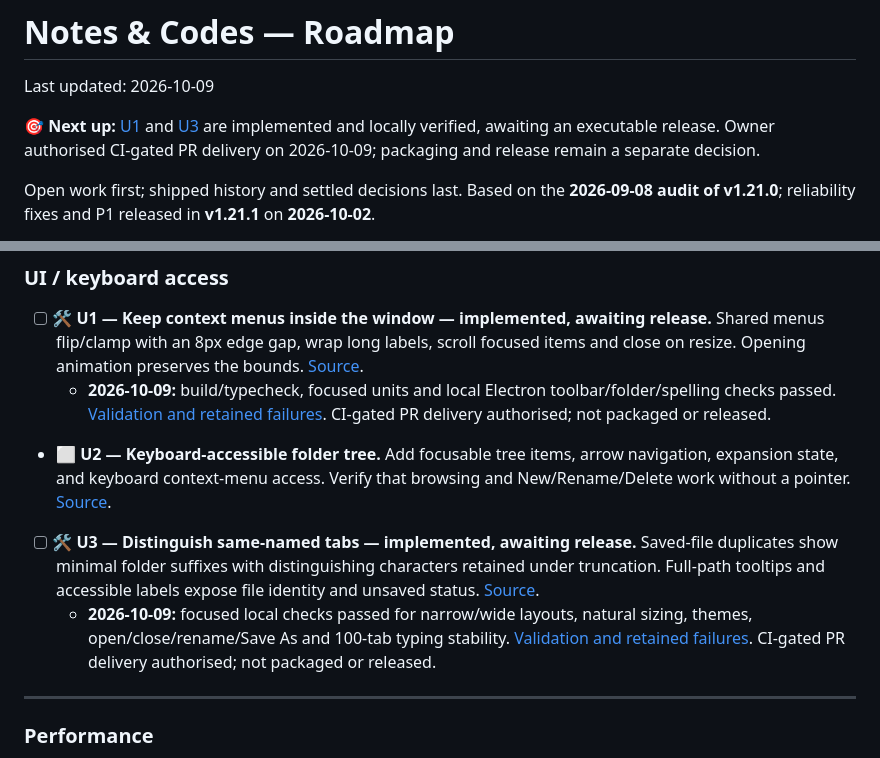
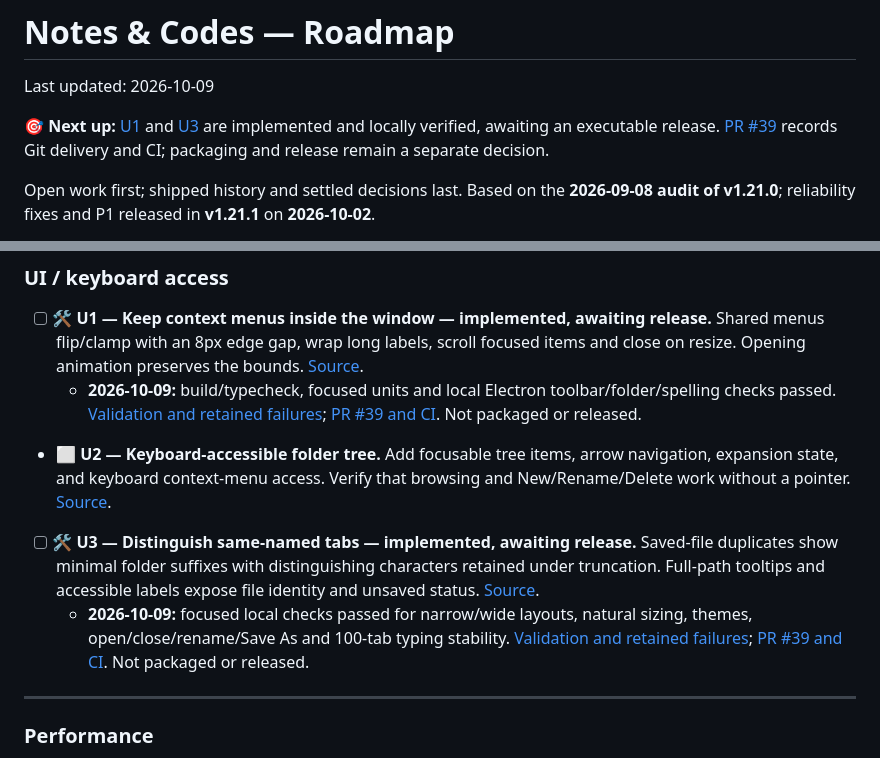
Before and after one commit to NetworkMD87/Notes-and-codes, a Markdown page: ROADMAP.md, 2 parts joined by grey strips. Rendered like a GitHub page.

```diff
--- a/ROADMAP.md
+++ b/ROADMAP.md
@@ -2,7 +2,7 @@
 
 Last updated: 2026-10-09
 
-**🎯 Next up:** [U1](#u1) and [U3](#u3) are implemented and locally verified, awaiting an executable release. Owner authorised CI-gated PR delivery on 2026-10-09; packaging and release remain a separate decision.
+**🎯 Next up:** [U1](#u1) and [U3](#u3) are implemented and locally verified, awaiting an executable release. [PR #39](https://github.com/NetworkMD87/Notes-and-codes/pull/39) records Git delivery and CI; packaging and release remain a separate decision.
 
 Open work first; shipped history and settled decisions last. Based on the **2026-09-08 audit of v1.21.0**; reliability fixes and P1 released in **v1.21.1** on **2026-10-02**.
 
@@ -50,11 +50,11 @@ R1–R4 shipped in v1.21.1: shared split-pane models, ordered saves that preserv
 
 <a id="u1"></a>
 - [ ] 🛠️ **U1 — Keep context menus inside the window — implemented, awaiting release.** Shared menus flip/clamp with an 8px edge gap, wrap long labels, scroll focused items and close on resize. Opening animation preserves the bounds. [Source](src/renderer/contextMenu.ts).
-  - **2026-10-09:** build/typecheck, focused units and local Electron toolbar/folder/spelling checks passed. [Validation and retained failures](docs/ui-menu-tab-evidence-2026-10-09.md). CI-gated PR delivery authorised; not packaged or released.
+  - **2026-10-09:** build/typecheck, focused units and local Electron toolbar/folder/spelling checks passed. [Validation and retained failures](docs/ui-menu-tab-evidence-2026-10-09.md); [PR #39 and CI](https://github.com/NetworkMD87/Notes-and-codes/pull/39). Not packaged or released.
 - ⬜ **U2 — Keyboard-accessible folder tree.** Add focusable tree items, arrow navigation, expansion state, and keyboard context-menu access. Verify that browsing and New/Rename/Delete work without a pointer. [Source](src/renderer/sidebar.ts).
 <a id="u3"></a>
 - [ ] 🛠️ **U3 — Distinguish same-named tabs — implemented, awaiting release.** Saved-file duplicates show minimal folder suffixes with distinguishing characters retained under truncation. Full-path tooltips and accessible labels expose file identity and unsaved status. [Source](src/renderer/tabBar.ts).
-  - **2026-10-09:** focused local checks passed for narrow/wide layouts, natural sizing, themes, open/close/rename/Save As and 100-tab typing stability. [Validation and retained failures](docs/ui-menu-tab-evidence-2026-10-09.md). CI-gated PR delivery authorised; not packaged or released.
+  - **2026-10-09:** focused local checks passed for narrow/wide layouts, natural sizing, themes, open/close/rename/Save As and 100-tab typing stability. [Validation and retained failures](docs/ui-menu-tab-evidence-2026-10-09.md); [PR #39 and CI](https://github.com/NetworkMD87/Notes-and-codes/pull/39). Not packaged or released.
 
 ---
 
```
Also changed, not shown: docs/ui-menu-tab-evidence-2026-10-09.md (+1 -1 lines).
